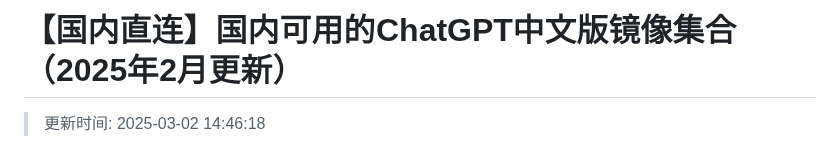
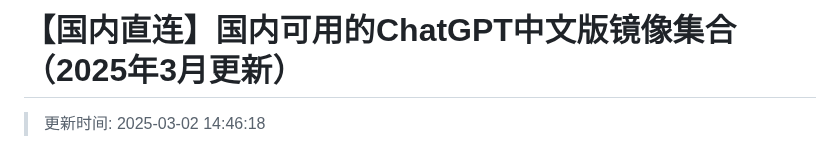
Before and after one commit to chatgpt-free-zh/chatgpt-chinese-site, a Markdown page: README.md, the part around the change. Rendered like a GitHub page.

```diff
--- a/README.md
+++ b/README.md
@@ -1,4 +1,4 @@
-# 【国内直连】国内可用的ChatGPT中文版镜像集合（2025年2月更新）
+# 【国内直连】国内可用的ChatGPT中文版镜像集合（2025年3月更新）
 
 >更新时间: 2025-03-02 14:46:18
 
```
